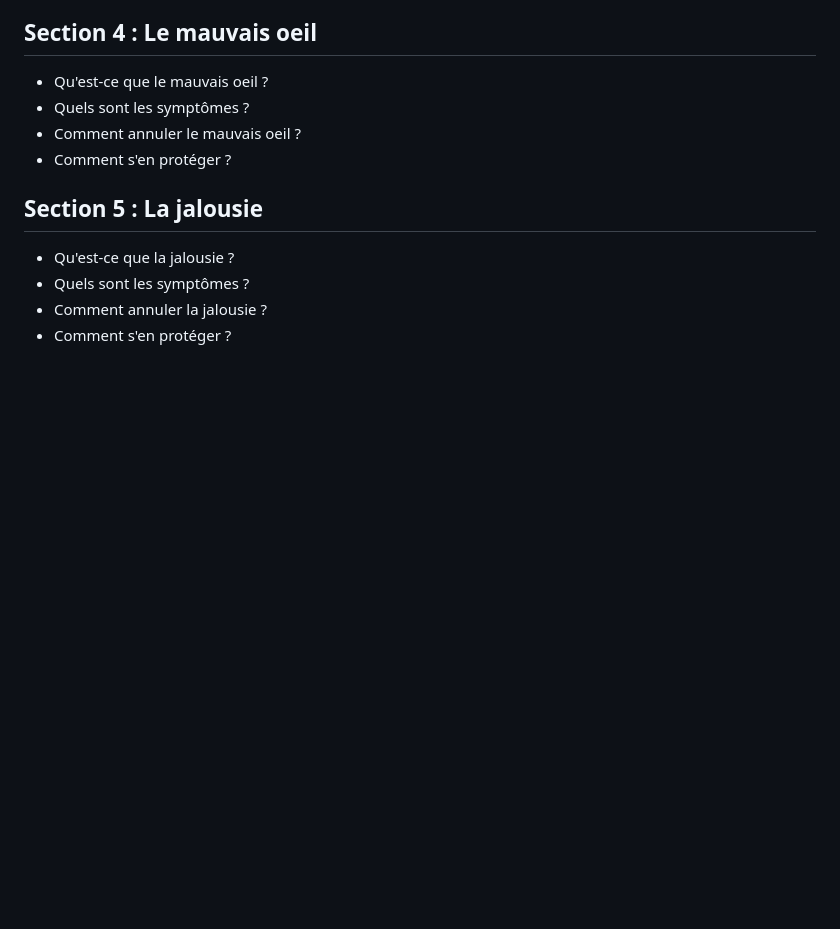
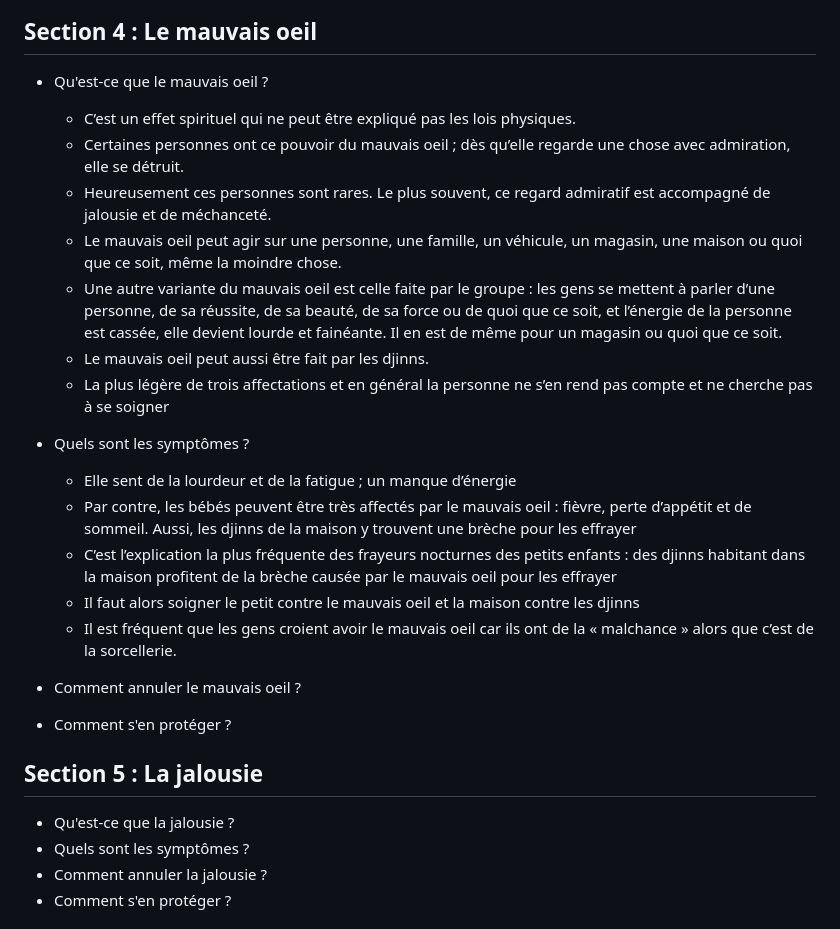
Before and after one commit to muslimLions/roqya, a Markdown page: formations/lvl1_basics/lvl1_basics.md, the part around the change. GitHub-like rendering; blank space fills up the shorter version.

Commit message:
mauvais oeil

```diff
--- a/formations/lvl1_basics/lvl1_basics.md
+++ b/formations/lvl1_basics/lvl1_basics.md
@@ -208,9 +208,26 @@ on appelle roqya car celle élève celui qui la récite, et élève et enlève l
 
 ## Section 4 : Le mauvais oeil
 + Qu'est-ce que le mauvais oeil ?
+    * C’est un effet spirituel qui ne peut être expliqué pas les lois physiques.
+    * Certaines personnes ont ce pouvoir du mauvais oeil ; dès qu’elle regarde une chose avec admiration, elle se détruit.
+    * Heureusement ces personnes sont rares. Le plus souvent, ce regard admiratif est accompagné de jalousie et de méchanceté.
+    * Le mauvais oeil peut agir sur une personne, une famille, un véhicule, un magasin, une maison ou quoi que ce soit, même la moindre chose.
+    * Une autre variante du mauvais oeil est celle faite par le groupe : les gens se mettent à parler d’une personne, de sa réussite, de sa beauté, de sa force ou de quoi que ce soit, et l’énergie de la personne est cassée, elle devient lourde et fainéante. Il en est de même pour un magasin ou quoi que ce soit.
+    * Le mauvais oeil peut aussi être fait par les djinns.
+    * La plus légère de trois affectations et en général la personne ne s’en rend pas compte et ne cherche pas à se soigner
+
 + Quels sont les symptômes ?
+    * Elle sent de la lourdeur et de la fatigue ; un manque d’énergie
+    * Par contre, les bébés peuvent être très affectés par le mauvais oeil : fièvre, perte d’appétit et de sommeil. Aussi, les djinns de la maison y trouvent une brèche pour les effrayer
+    * C’est l’explication la plus fréquente des frayeurs nocturnes des petits enfants : des djinns habitant dans la maison profitent de la brèche causée par le mauvais oeil pour les effrayer
+    * Il faut alors soigner le petit contre le mauvais oeil et la maison contre les djinns
+    * Il est fréquent que les gens croient avoir le mauvais oeil car ils ont de la « malchance » alors que c’est de la sorcellerie.
 + Comment annuler le mauvais oeil ?
 + Comment s'en protéger ?
+
+
+
+
 
 ## Section 5 : La jalousie
 + Qu'est-ce que la jalousie ?
```
